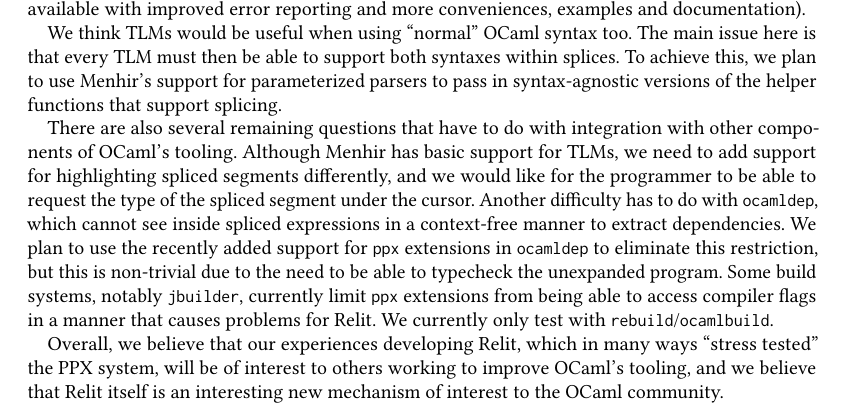
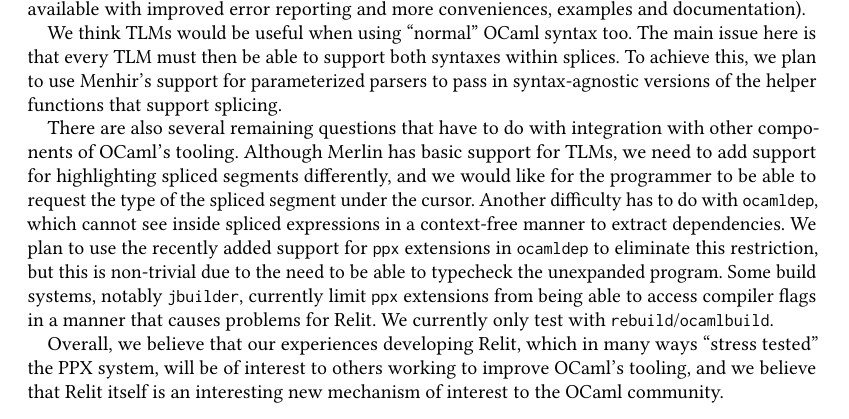
Before and after one commit to cyrus-/relit-ocaml-workshop, a LaTeX paper (relit-ocaml-workshop.tex): part of page 4 of 4, cut so that both start at the same text. Compiled offline with pdfLaTeX.

Commit message:
typo: Menhir -> Merlin in conclusion

```diff
--- a/relit-ocaml-workshop.tex
+++ b/relit-ocaml-workshop.tex
@@ -470,7 +470,7 @@ By encoding TLM definitions as modules with singleton signatures, and TLM applic
 
 We think TLMs would be useful when using ``normal'' OCaml syntax too. The main issue here is that every TLM must then be able to support both syntaxes within splices. To achieve this, we plan to use Menhir's support for parameterized parsers to pass in syntax-agnostic versions of the helper functions that support  splicing.
 
-There are also several remaining questions that have to do with integration with other components of OCaml's tooling. Although Menhir has basic support for TLMs, we need to add support for highlighting spliced segments differently, and we would like for the programmer to be able to request the type of the spliced segment under the cursor. Another difficulty has to do with \li{ocamldep}, which cannot see inside spliced expressions in a context-free manner to extract dependencies. We plan to use the recently added support for \li{ppx} extensions in \li{ocamldep} to eliminate this restriction, but this is non-trivial due to the need to be able to typecheck the unexpanded program. Some build systems, notably \li{jbuilder}, currently limit \li{ppx} extensions from being able to access compiler flags in a manner that causes problems for Relit. We currently only test with \li{rebuild}/\li{ocamlbuild}.
+There are also several remaining questions that have to do with integration with other components of OCaml's tooling. Although Merlin has basic support for TLMs, we need to add support for highlighting spliced segments differently, and we would like for the programmer to be able to request the type of the spliced segment under the cursor. Another difficulty has to do with \li{ocamldep}, which cannot see inside spliced expressions in a context-free manner to extract dependencies. We plan to use the recently added support for \li{ppx} extensions in \li{ocamldep} to eliminate this restriction, but this is non-trivial due to the need to be able to typecheck the unexpanded program. Some build systems, notably \li{jbuilder}, currently limit \li{ppx} extensions from being able to access compiler flags in a manner that causes problems for Relit. We currently only test with \li{rebuild}/\li{ocamlbuild}.
 
 Overall, we believe that our experiences developing Relit, which in many ways ``stress tested'' the PPX system, will be of interest to others working to improve OCaml's tooling, and we believe that Relit itself is an interesting new mechanism of interest to the OCaml community.
 
```
